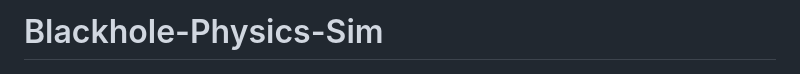
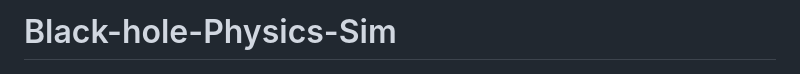
Before and after one commit to MrGreenScout/Black-hole-physics-sim, a Markdown page: README.md, the part around the change. Drawn GitHub-style.

Commit message:
Fix typo in project title from 'Blackhole' to 'Black-hole'

```diff
--- a/README.md
+++ b/README.md
@@ -1,4 +1,4 @@
-# Blackhole-Physics-Sim
+# Black-hole-Physics-Sim
 
 ![Bendning space time 1](./report/img/bendning-space-1.png)
 
```
